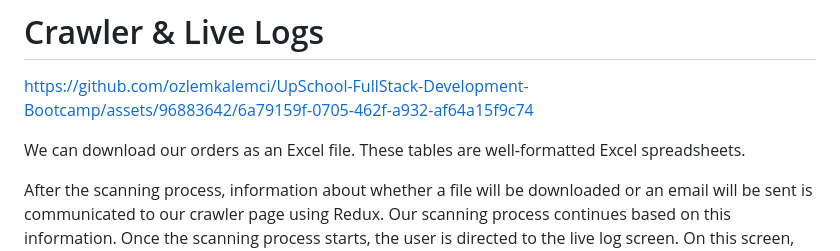
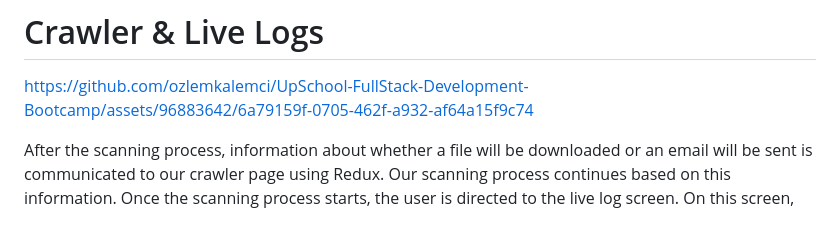
Before and after one commit to ozlemkalemci/UpSchool-FullStack-Development-Bootcamp, a Markdown page: Odev-7-Capstone/README.md, the part around the change. GitHub-like rendering; blank space fills up the shorter version.

```diff
--- a/Odev-7-Capstone/README.md
+++ b/Odev-7-Capstone/README.md
@@ -54,7 +54,6 @@ In my application, I use Redux to keep track of information like whether the use
 
 https://github.com/ozlemkalemci/UpSchool-FullStack-Development-Bootcamp/assets/96883642/6a79159f-0705-462f-a932-af64a15f9c74
 
-We can download our orders as an Excel file. These tables are well-formatted Excel spreadsheets.
 
 After the scanning process, information about whether a file will be downloaded or an email will be sent is communicated to our crawler page using Redux. Our scanning process continues based on this information. Once the scanning process starts, the user is directed to the live log screen. On this screen, the product crawling process is monitored in real-time. After the process is completed, we keep track of the notification count using Redux. If the process is completed, a badge with the number "1" appears on the avatar in the app bar.
 
```
